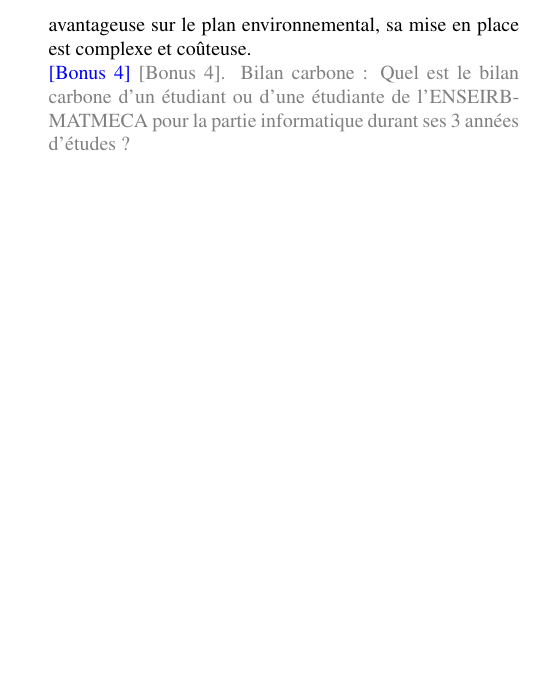
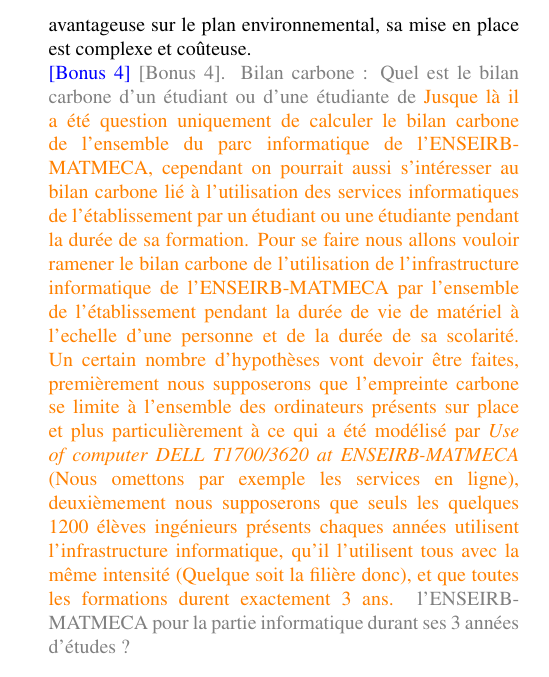
Before and after one commit to ddsmlf/ACV-parc-info-ENSEIB, a LaTeX document (main.tex): part of one column of page 6 of 7, cut so that both start at the same text, the shorter picture padded with empty space. Compiled offline with pdfLaTeX.

Commit message:
Avancement B4

```diff
--- a/main.tex
+++ b/main.tex
@@ -245,6 +245,7 @@ Les ressources minérales sont quant à elles impactées par la phase de fabrica
 Notons néanmoins que bien que la solution des Raspberry Pi semble bien meilleure, sa mise en place pose beaucoup de contraintes : le réseau complet de l'ENSEIRB-MATMECA doit être revu, l'ensemble de ses équipements doit être acheté ensemble, ce qui engendre un très grand investissement sans acompte. \\
 \textcolor{blue}{[Question 10-1]}~Ainsi, bien que cette solution soit avantageuse sur le plan environnemental, sa mise en place est complexe et coûteuse.\\
 \textcolor{blue}{[Bonus 4]}~\textcolor{gray}{[Bonus 4]. Bilan carbone : Quel est le bilan carbone d’un étudiant ou d’une étudiante de}
+\textcolor{orange}{Jusque là il a été question uniquement de calculer le bilan carbone de l'ensemble du parc informatique de l'ENSEIRB-MATMECA, cependant on pourrait aussi s'intéresser au bilan carbone lié à l'utilisation des services informatiques de l'établissement par un étudiant ou une étudiante pendant la durée de sa formation. Pour se faire nous allons vouloir ramener le bilan carbone de l'utilisation de l'infrastructure informatique de l'ENSEIRB-MATMECA par l'ensemble de l'établissement pendant la durée de vie de matériel à l'echelle d'une personne et de la durée de sa scolarité. Un certain nombre d'hypothèses vont devoir être faites, premièrement nous supposerons que l'empreinte carbone se limite à l'ensemble des ordinateurs présents sur place et plus particulièrement à ce qui a été modélisé par \textit{Use of computer DELL T1700/3620 at ENSEIRB-MATMECA} (Nous omettons par exemple les services en ligne), deuxièmement nous supposerons que seuls les quelques 1200 élèves ingénieurs présents chaques années utilisent l'infrastructure informatique, qu'il l'utilisent tous avec la même intensité (Quelque soit la filière donc), et que toutes les formations durent exactement 3 ans.}
 \textcolor{gray}{l’ENSEIRB-MATMECA pour la partie informatique durant ses 3 années d’études ?}
 
 
```
